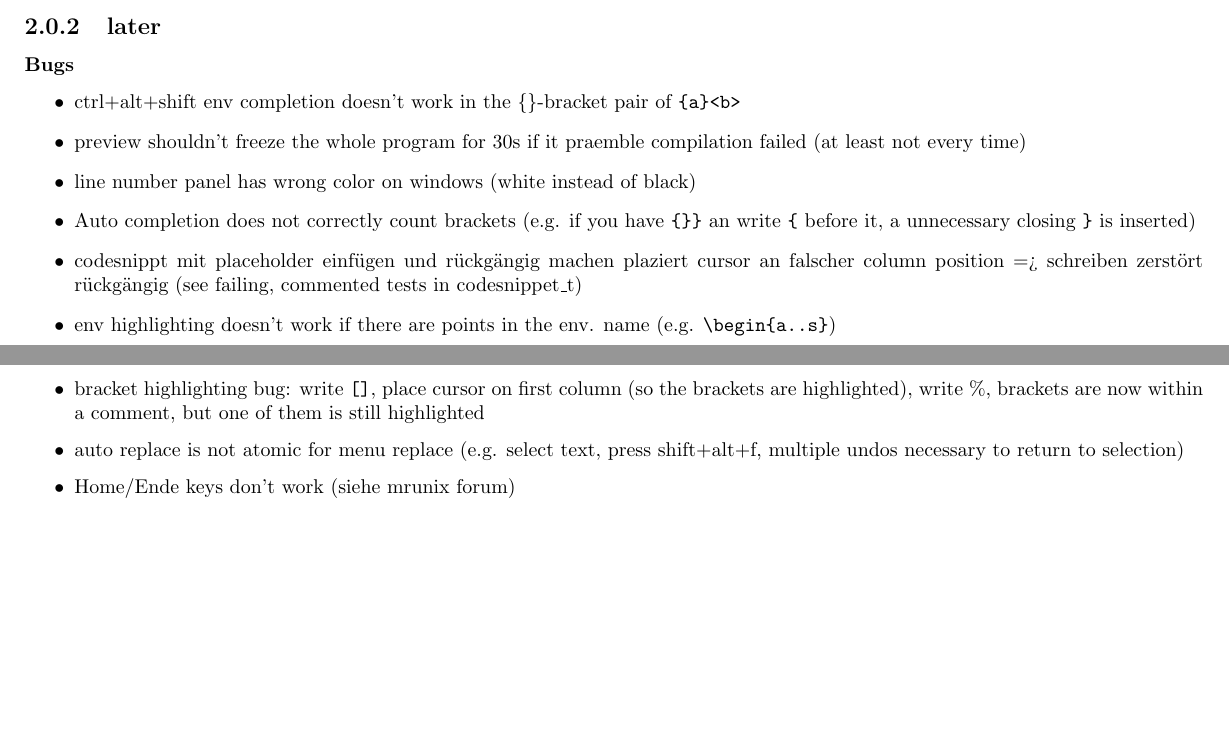
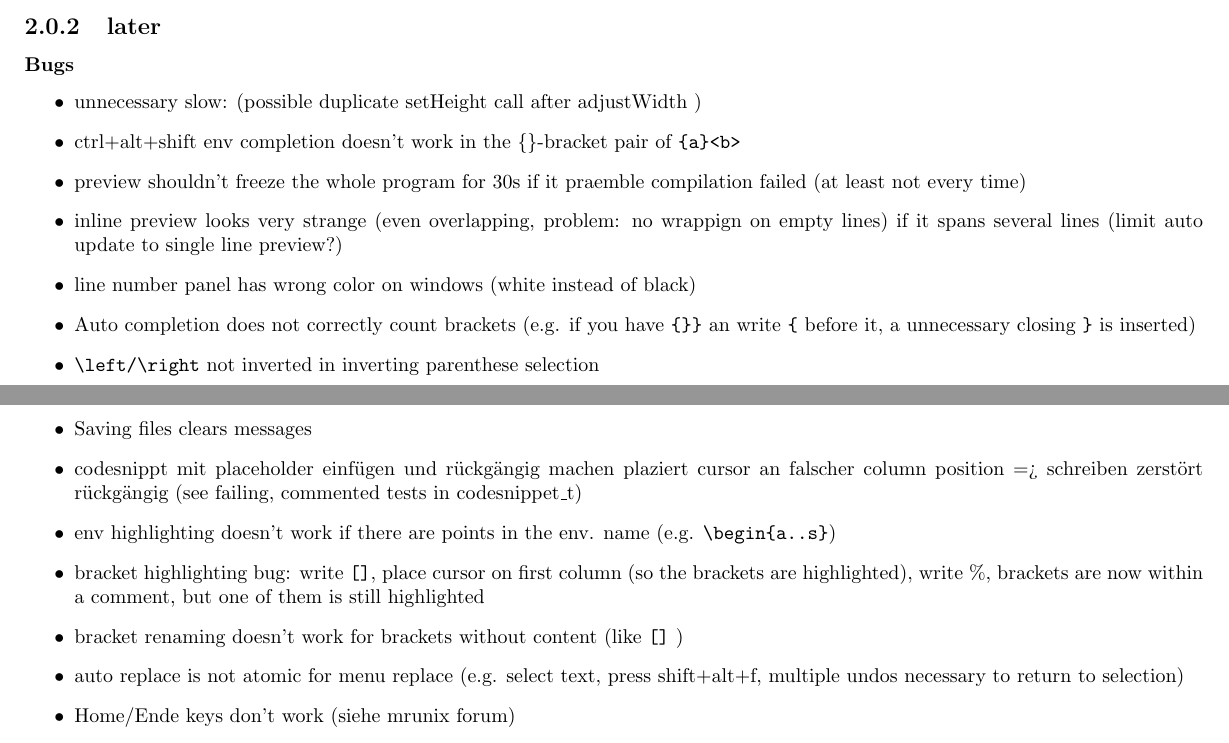
Before and after one commit to texstudio-org/texstudio-meta, a LaTeX thesis (development.tex): two parts of pages 3 and 4 of 9, joined at a grey line, cut so that both start at the same text, the shorter picture padded with empty space. Compiled offline with pdfLaTeX.

```diff
--- a/development.tex
+++ b/development.tex
@@ -76,13 +76,18 @@
 
 \subsubsection{Bugs}
 \begin{itemize}
+\item unnecessary slow: (possible duplicate setHeight call after adjustWidth )
 \item ctrl+alt+shift env completion doesn't work in the \{\}-bracket pair of \verb+{a}<b>+
 \item preview shouldn't freeze the whole program for 30s if it praemble compilation failed (at least not every time)
+\item inline preview looks very strange (even overlapping, problem: no wrappign on empty lines) if it spans several lines (limit auto update to single line preview?)
 \item line number panel has wrong color on windows (white instead of black)
 \item  Auto completion does not correctly count brackets (e.g. if you have \verb+{}}+ an write \verb+{+ before it, a unnecessary closing \verb+}+ is inserted)
+\item \verb+\left/\right+ not inverted in inverting parenthese selection
+\item  Saving files clears messages
 \item codesnippt mit placeholder einfügen und rückgängig machen plaziert cursor an falscher column position => schreiben zerstört rückgängig (see failing, commented tests in codesnippet\_t)
 \item  env highlighting doesn't work if there are points in the env. name (e.g. \verb+\begin{a..s}+)
 \item bracket highlighting bug: write \verb+[]+, place cursor on first column (so the brackets are highlighted), write \%, brackets are now within a comment, but one of them is still highlighted
+\item bracket renaming doesn't work for brackets without content (like \verb+[]+ )
 \item auto replace is not atomic for menu replace (e.g. select text, press shift+alt+f, multiple undos necessary to return to selection)
 \item Home/Ende keys don't work (siehe mrunix forum)
 \item adding new bib tex entries doesn't always update completer list;; also changing citations in latex doc also require bibtex call and aren't detectedd
```
Also changed, not shown: development.tex (1 more changed lines).
